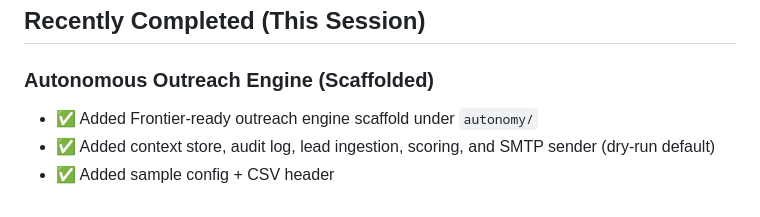
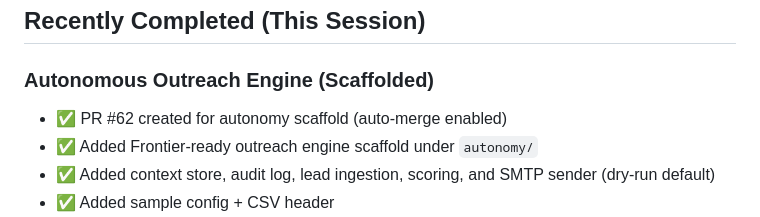
Before and after one commit to IgorGanapolsky/storage-scout, a Markdown page: .claude/RALPH_STATE.md, the part around the change. GitHub-like rendering.

Commit message:
Ralph: update session state

```diff
--- a/.claude/RALPH_STATE.md
+++ b/.claude/RALPH_STATE.md
@@ -11,6 +11,7 @@
 ## Recently Completed (This Session)
 
 ### Autonomous Outreach Engine (Scaffolded)
+- ✅ PR #62 created for autonomy scaffold (auto-merge enabled)
 - ✅ Added Frontier-ready outreach engine scaffold under `autonomy/`
 - ✅ Added context store, audit log, lead ingestion, scoring, and SMTP sender (dry-run default)
 - ✅ Added sample config + CSV header
```
